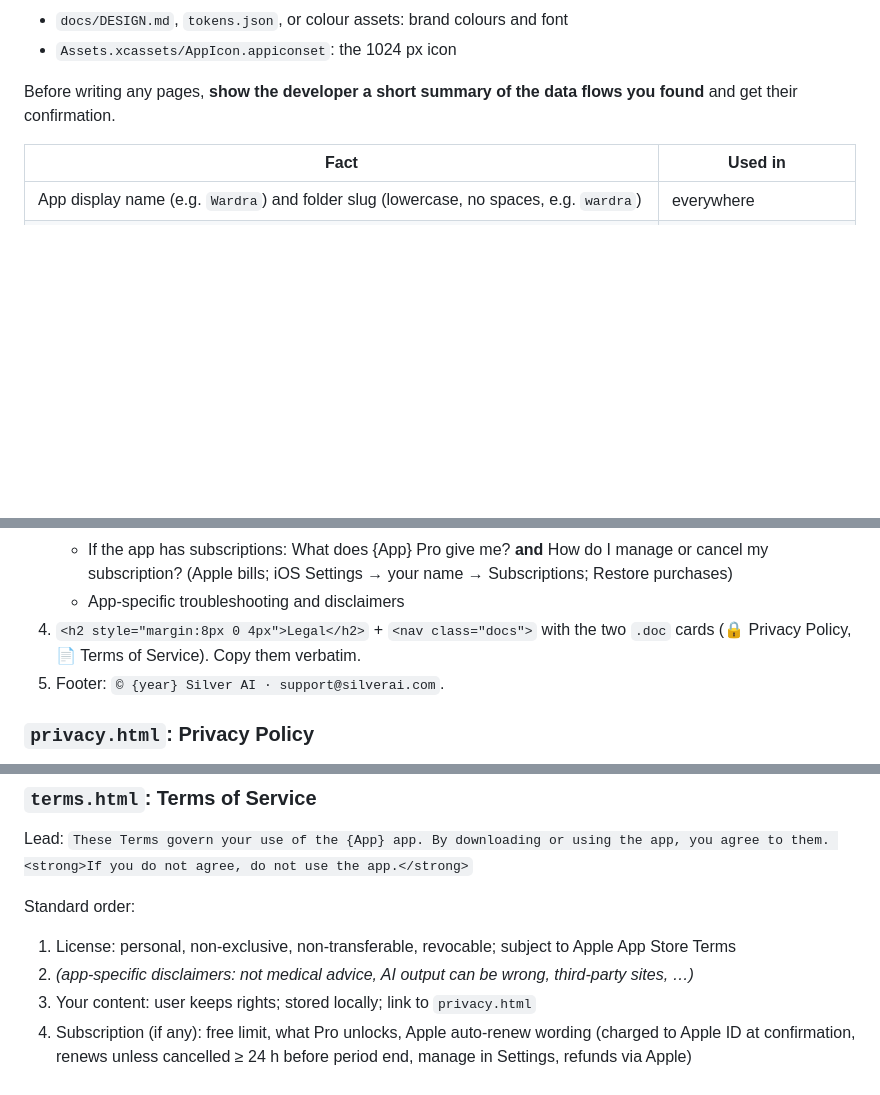
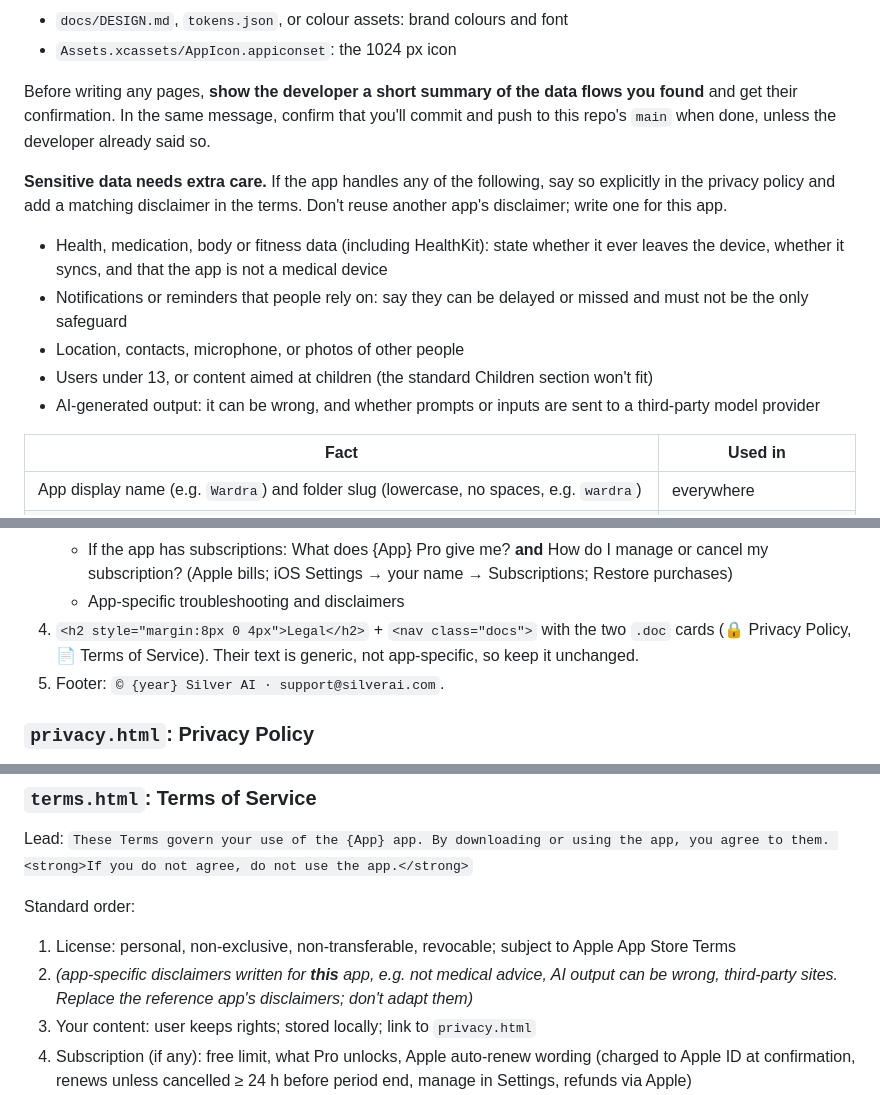
Before and after one commit to sfunvn/legal, a Markdown page: AGENTS.md, 3 parts joined by grey strips. Rendered like a GitHub page; blank space fills up the shorter version.

Commit message:
Clarify AGENTS.md: push confirmation, sensitive-data disclosures, generic doc cards
Co-Authored-By: Claude Opus 5.5 (1M context) <noreply@anthropic.com>

```diff
--- a/AGENTS.md
+++ b/AGENTS.md
@@ -59,7 +59,21 @@ Places to look in an iOS app repo:
 - `Assets.xcassets/AppIcon.appiconset`: the 1024 px icon
 
 Before writing any pages, **show the developer a short summary of the data flows you
-found** and get their confirmation.
+found** and get their confirmation. In the same message, confirm that you'll commit
+and push to this repo's `main` when done, unless the developer already said so.
+
+**Sensitive data needs extra care.** If the app handles any of the following, say so
+explicitly in the privacy policy and add a matching disclaimer in the terms. Don't
+reuse another app's disclaimer; write one for this app.
+
+- Health, medication, body or fitness data (including HealthKit): state whether it
+  ever leaves the device, whether it syncs, and that the app is not a medical device
+- Notifications or reminders that people rely on: say they can be delayed or missed
+  and must not be the only safeguard
+- Location, contacts, microphone, or photos of other people
+- Users under 13, or content aimed at children (the standard Children section won't fit)
+- AI-generated output: it can be wrong, and whether prompts or inputs are sent to a
+  third-party model provider
 
 | Fact | Used in |
 | --- | --- |
@@ -173,7 +187,8 @@ Use relative paths only (`../assets/…`, `privacy.html`). The site is served fr
      Subscriptions; Restore purchases)
    - App-specific troubleshooting and disclaimers
 4. `<h2 style="margin:8px 0 4px">Legal</h2>` + `<nav class="docs">` with the two
-   `.doc` cards (🔒 Privacy Policy, 📄 Terms of Service). Copy them verbatim.
+   `.doc` cards (🔒 Privacy Policy, 📄 Terms of Service). Their text is generic, not
+   app-specific, so keep it unchanged.
 5. Footer: `© {year} Silver AI · support@silverai.com`.
 
 ### `privacy.html`: Privacy Policy
@@ -206,7 +221,7 @@ you agree to them. <strong>If you do not agree, do not use the app.</strong>`
 Standard order:
 
 1. License: personal, non-exclusive, non-transferable, revocable; subject to Apple App Store Terms
-2. *(app-specific disclaimers: not medical advice, AI output can be wrong, third-party sites, …)*
+2. *(app-specific disclaimers written for **this** app, e.g. not medical advice, AI output can be wrong, third-party sites. Replace the reference app's disclaimers; don't adapt them)*
 3. Your content: user keeps rights; stored locally; link to `privacy.html`
 4. Subscription (if any): free limit, what Pro unlocks, Apple auto-renew wording (charged to Apple ID at confirmation, renews unless cancelled ≥ 24 h before period end, manage in Settings, refunds via Apple)
 5. No cloud backup: keep your own copies (if applicable)
```
